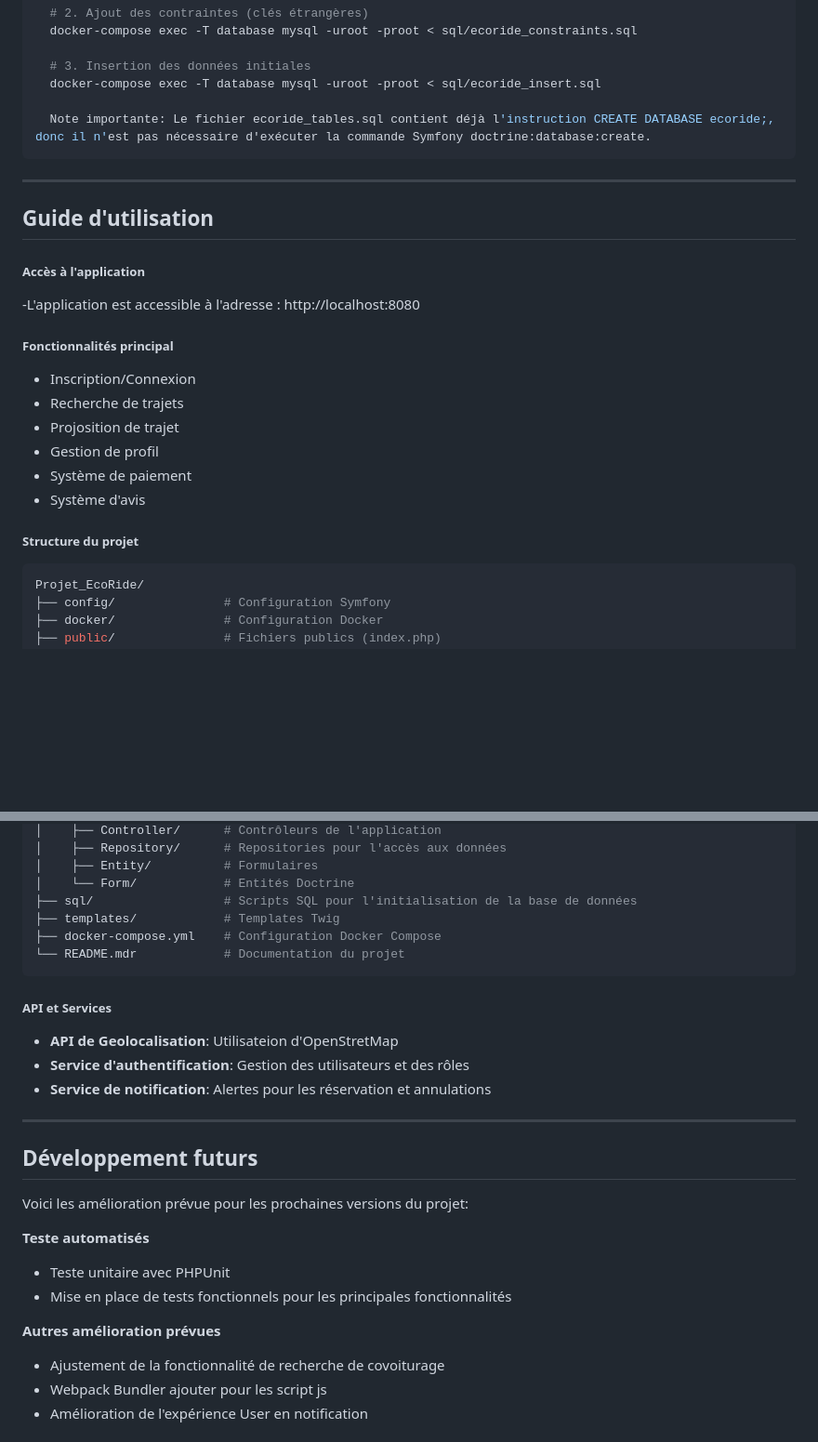
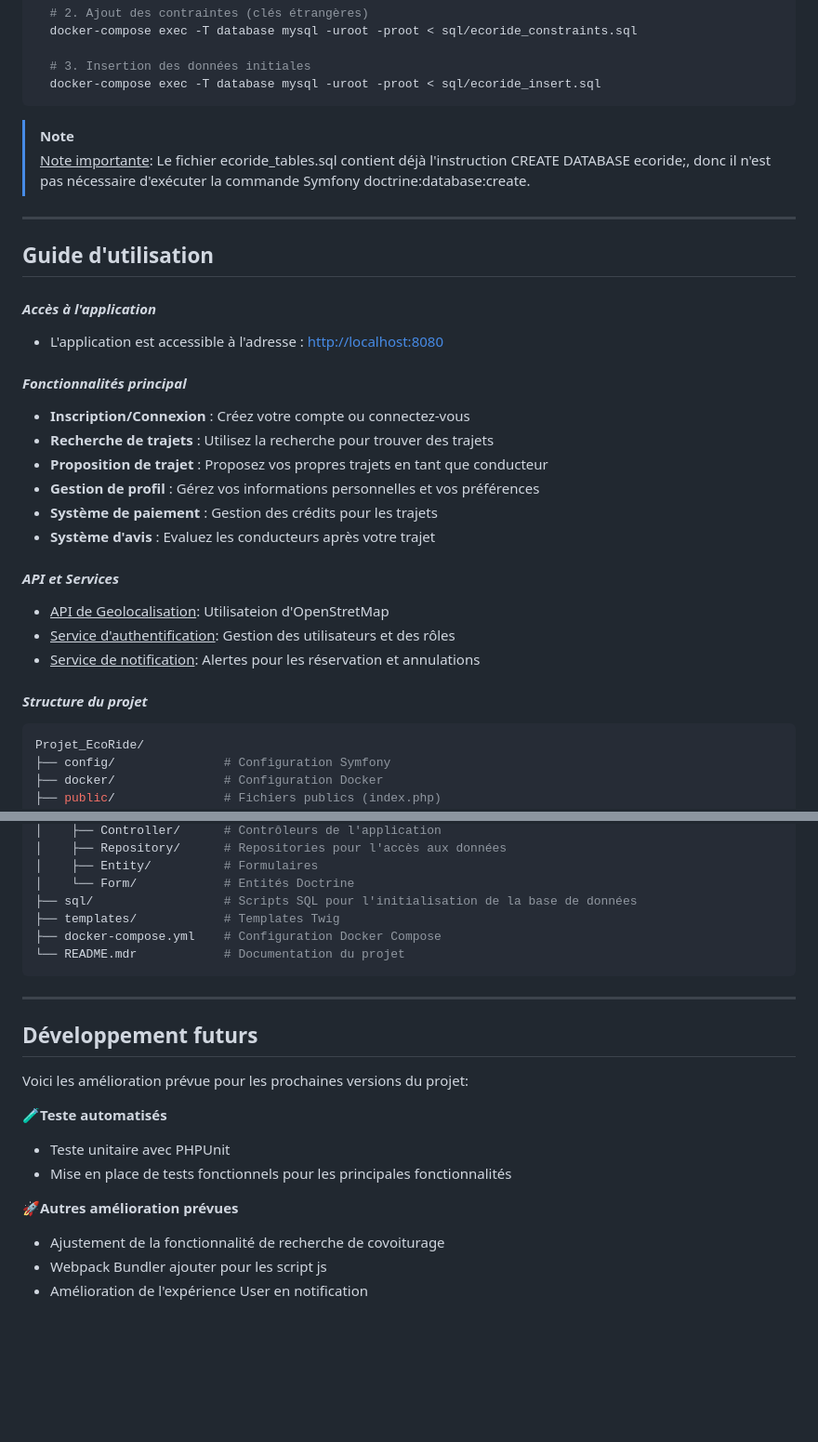
Before and after one commit to Justine-Gar/EcoRide, a Markdown page: README.md, 2 parts joined by grey strips. Shown: that part at 93% size. Rendered like a GitHub page; blank space fills up the shorter version.

````diff
--- a/README.md
+++ b/README.md
@@ -81,28 +79,32 @@ ___
 
   # 3. Insertion des données initiales
   docker-compose exec -T database mysql -uroot -proot < sql/ecoride_insert.sql
-
-  Note importante: Le fichier ecoride_tables.sql contient déjà l'instruction CREATE DATABASE ecoride;, donc il n'est pas nécessaire d'exécuter la commande Symfony doctrine:database:create.
 ```
-
+> [!NOTE]
+> <ins>Note importante</ins>: Le fichier ecoride_tables.sql contient déjà l'instruction CREATE DATABASE ecoride;, donc il n'est pas nécessaire d'exécuter la commande Symfony doctrine:database:create.
 
 ___
 
 
 ## Guide d'utilisation
 
-##### **Accès à l'application**
--L'application est accessible à l'adresse : http://localhost:8080
+#### ***Accès à l'application***
+- L'application est accessible à l'adresse : [http://localhost:8080](http://localhost:8080)
 
-##### **Fonctionnalités principal**
-- Inscription/Connexion
-- Recherche de trajets
-- Projosition de trajet
-- Gestion de profil
-- Système de paiement
-- Système d'avis
+#### ***Fonctionnalités principal***
+- **Inscription/Connexion** : Créez votre compte ou connectez-vous
+- **Recherche de trajets** : Utilisez la recherche pour trouver des trajets
+- **Proposition de trajet** : Proposez vos propres trajets en tant que conducteur
+- **Gestion de profil** : Gérez vos informations personnelles et vos préférences
+- **Système de paiement** : Gestion des crédits pour les trajets
+- **Système d'avis** : Evaluez les conducteurs après votre trajet
 
-##### **Structure du projet**
+#### ***API et Services***
+- <ins>API de Geolocalisation</ins>: Utilisateion d'OpenStretMap
+- <ins>Service d'authentification</ins>: Gestion des utilisateurs et des rôles
+- <ins>Service de notification</ins>: Alertes pour les réservation et annulations
+
+#### ***Structure du projet***
 ```bash
 Projet_EcoRide/
 ├── config/               # Configuration Symfony
@@ -122,23 +124,17 @@ Projet_EcoRide/
 └── README.mdr            # Documentation du projet
 ```
 
-##### **API et Services**
-- **API de Geolocalisation**: Utilisateion d'OpenStretMap
-- **Service d'authentification**: Gestion des utilisateurs et des rôles
-- **Service de notification**: Alertes pour les réservation et annulations
-
-
 ___
 
 
 ## Développement futurs
 Voici les amélioration prévue pour les prochaines versions du projet:
 
-**Teste automatisés**
+🧪**Teste automatisés**
 - Teste unitaire avec PHPUnit
 - Mise en place de tests fonctionnels pour les principales fonctionnalités
 
-**Autres amélioration prévues**
+🚀**Autres amélioration prévues**
 - Ajustement de la fonctionnalité de recherche de covoiturage
 - Webpack Bundler ajouter pour les script js
 - Amélioration de l'expérience User en notification
````
Also changed, not shown: other parts of README.md (+13 -13 lines).
